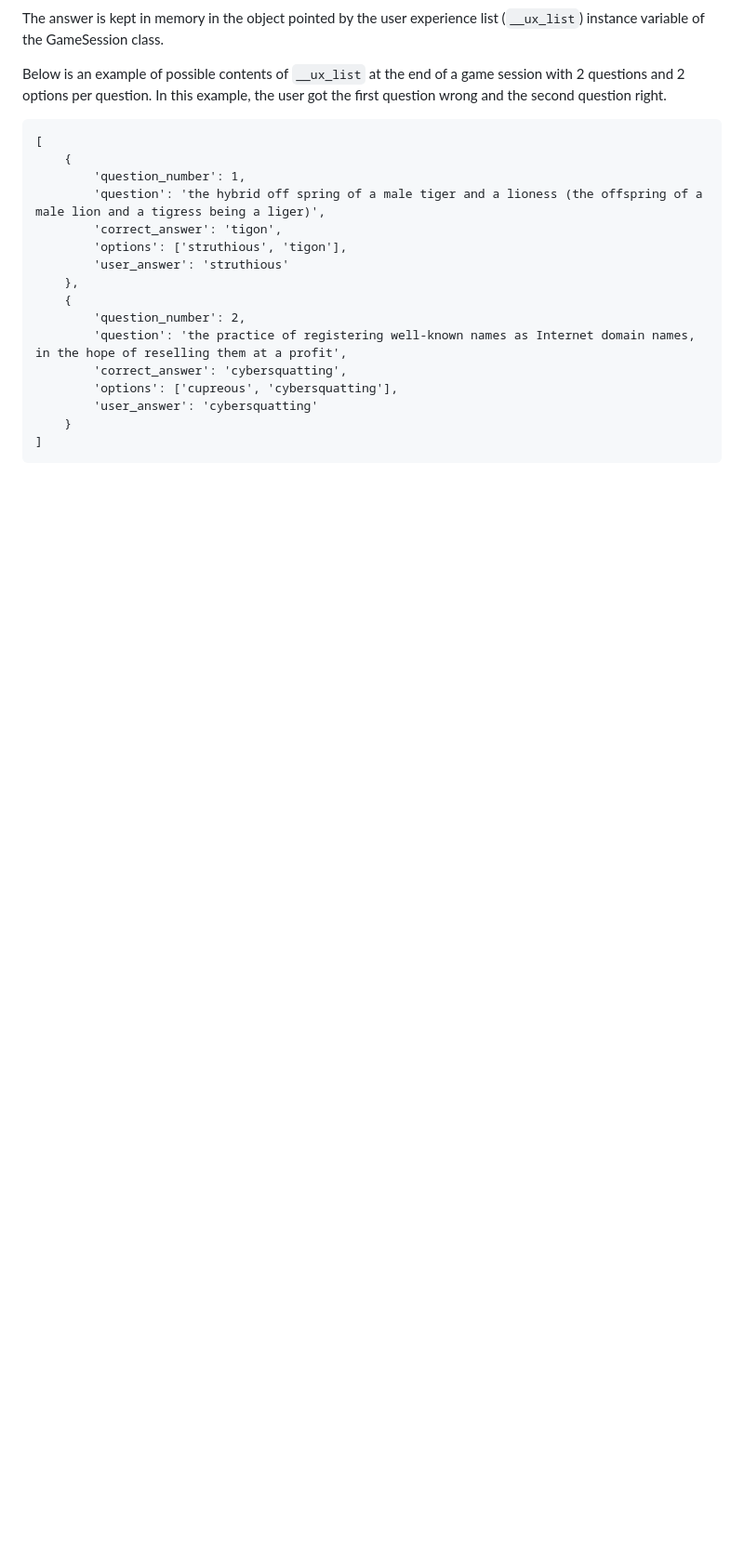
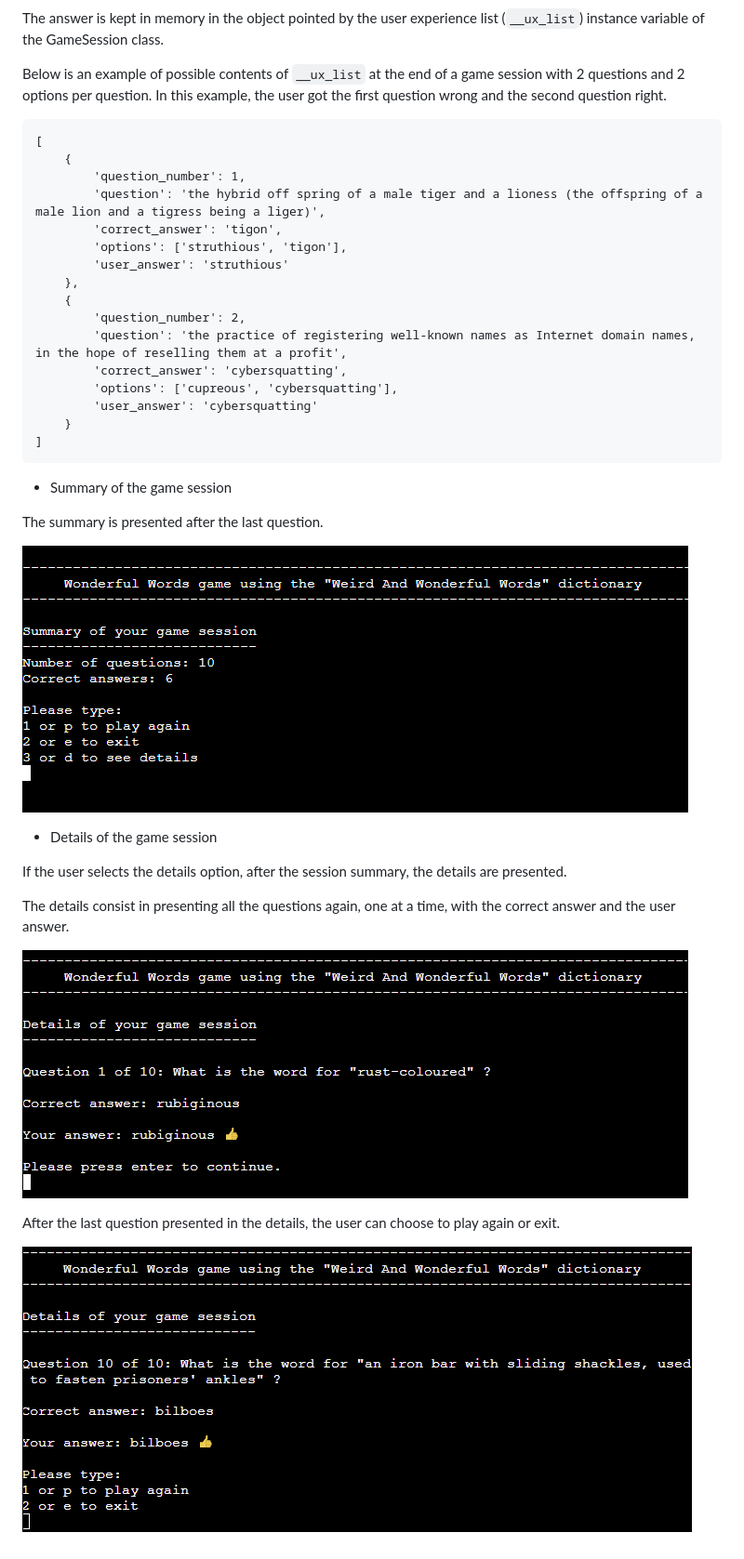
Before and after one commit to jmarcosdias/wonderful, a Markdown page: README.md, the part around the change printed below. Shown: that part at 93% size. GitHub-like rendering; pictures changed too: assets/doc-images/details-of-the-game-session-1.png (added), assets/doc-images/details-of-the-game-session-2.png (added); blank space fills up the shorter version.

Commit message:
Continue documenting existing features
Review the text and add more feature in the existing features section.

```diff
--- a/README.md
+++ b/README.md
@@ -115,3 +115,21 @@ Below is an example of possible contents of `__ux_list` at the end of a game ses
             'user_answer': 'cybersquatting'
         }
     ]
+
+- Summary of the game session
+
+The summary is presented after the last question.
+
+![Game Session Summary](assets/doc-images/summary-of-the-game-session-1.png)
+
+- Details of the game session
+
+If the user selects the details option, after the session summary, the details are presented.
+
+The details consist in presenting all the questions again, one at a time, with the correct answer and the user answer.
+
+![Game Session Summary](assets/doc-images/details-of-the-game-session-1.png)
+
+After the last question presented in the details, the user can choose to play again or exit.
+
+![Game Session Summary](assets/doc-images/details-of-the-game-session-2.png)
```
Also changed, not shown: other parts of README.md (+1 -1 lines), assets/doc-images/summary-of-the-game-session-1.png (renamed from assets/doc-images/summary-game-session.png).
